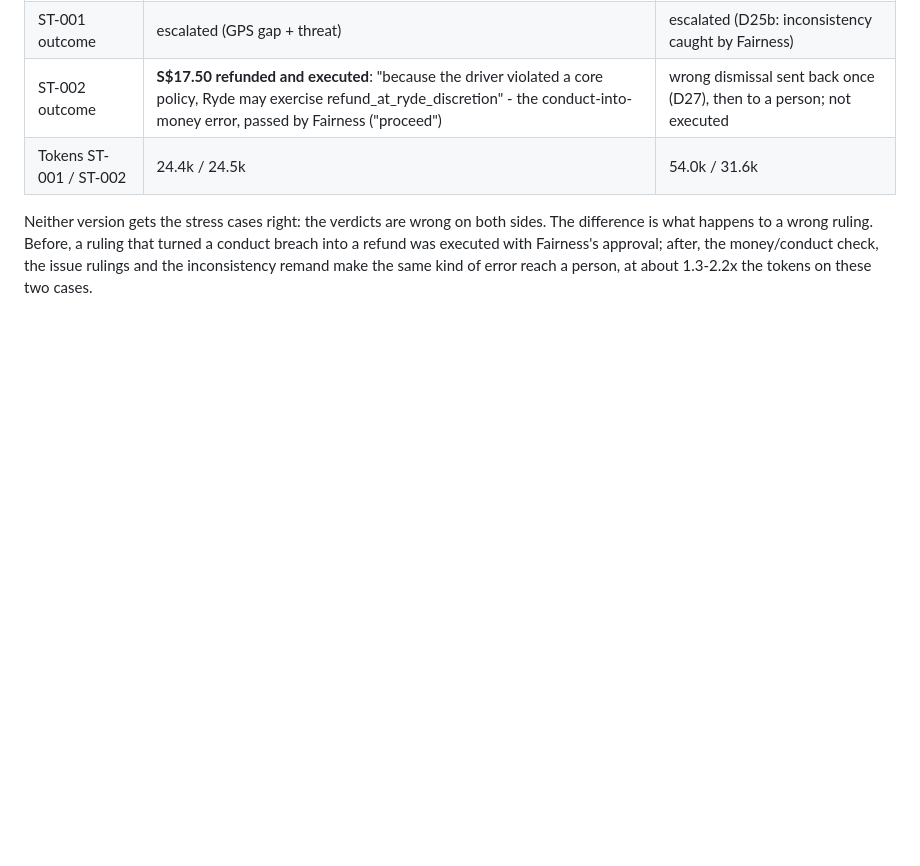
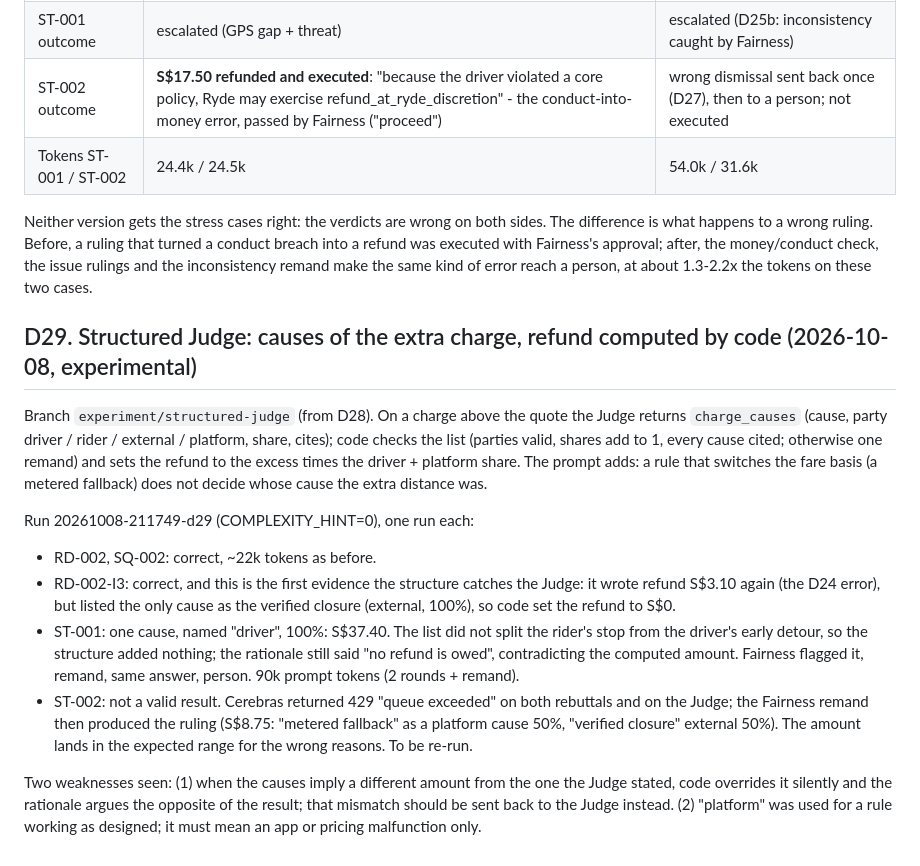
Before and after one commit to FENGFANCHEN-012/RydeResolve-Agent, a Markdown page: docs/08_DESIGN_DECISIONS.md, the part around the change. Drawn GitHub-style; blank space fills up the shorter version.

Commit message:
docs: D29 structured Judge first run

```diff
--- a/docs/08_DESIGN_DECISIONS.md
+++ b/docs/08_DESIGN_DECISIONS.md
@@ -1147,3 +1147,30 @@ is what happens to a wrong ruling. Before, a ruling that turned a conduct breach
 was executed with Fairness's approval; after, the money/conduct check, the issue rulings and the
 inconsistency remand make the same kind of error reach a person, at about 1.3-2.2x the tokens on
 these two cases.
+
+## D29. Structured Judge: causes of the extra charge, refund computed by code (2026-10-08, experimental)
+
+Branch `experiment/structured-judge` (from D28). On a charge above the quote the Judge returns
+`charge_causes` (cause, party driver / rider / external / platform, share, cites); code checks
+the list (parties valid, shares add to 1, every cause cited; otherwise one remand) and sets the
+refund to the excess times the driver + platform share. The prompt adds: a rule that switches
+the fare basis (a metered fallback) does not decide whose cause the extra distance was.
+
+Run 20261008-211749-d29 (COMPLEXITY_HINT=0), one run each:
+- RD-002, SQ-002: correct, ~22k tokens as before.
+- RD-002-I3: correct, and this is the first evidence the structure catches the Judge: it wrote
+  refund S$3.10 again (the D24 error), but listed the only cause as the verified closure
+  (external, 100%), so code set the refund to S$0.
+- ST-001: one cause, named "driver", 100%: S$37.40. The list did not split the rider's stop from
+  the driver's early detour, so the structure added nothing; the rationale still said "no refund
+  is owed", contradicting the computed amount. Fairness flagged it, remand, same answer, person.
+  90k prompt tokens (2 rounds + remand).
+- ST-002: not a valid result. Cerebras returned 429 "queue exceeded" on both rebuttals and on
+  the Judge; the Fairness remand then produced the ruling (S$8.75: "metered fallback" as a
+  platform cause 50%, "verified closure" external 50%). The amount lands in the expected range
+  for the wrong reasons. To be re-run.
+
+Two weaknesses seen: (1) when the causes imply a different amount from the one the Judge stated,
+code overrides it silently and the rationale argues the opposite of the result; that mismatch
+should be sent back to the Judge instead. (2) "platform" was used for a rule working as
+designed; it must mean an app or pricing malfunction only.
```
